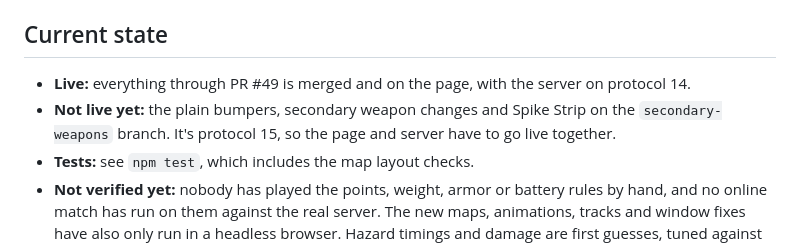
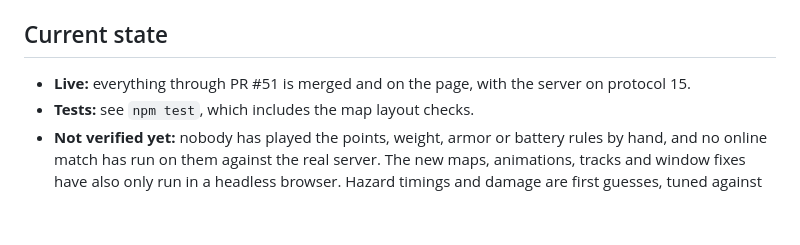
Before and after one commit to nparbs/scrap-riot, a Markdown page: docs/HANDOFF.md, the part around one of its changes. GitHub-like rendering; blank space fills up the shorter version.

Commit message:
Update the handoff now that PR #51 is live
Co-Authored-By: Claude Opus 5.5 <noreply@anthropic.com>

```diff
--- a/docs/HANDOFF.md
+++ b/docs/HANDOFF.md
@@ -14,8 +14,7 @@ If `git pull --ff-only origin main` fails with "Cannot fast-forward to multiple
 
 ## Current state
 
-- **Live:** everything through PR #49 is merged and on the page, with the server on protocol 14.
-- **Not live yet:** the plain bumpers, secondary weapon changes and Spike Strip on the `secondary-weapons` branch. It's protocol 15, so the page and server have to go live together.
+- **Live:** everything through PR #51 is merged and on the page, with the server on protocol 15.
 - **Tests:** see `npm test`, which includes the map layout checks.
 - **Not verified yet:** nobody has played the points, weight, armor or battery rules by hand, and no online match has run on them against the real server. The new maps, animations, tracks and window fixes have also only run in a headless browser. Hazard timings and damage are first guesses, tuned against bots only. An account already showing `null/3` hasn't been checked on the real database, only in tests. Nothing since the phone work has run on a real phone. That includes the thumb buttons, the face-off when a phone really rotates or goes full screen, the landscape lock and Add to Home Screen. The join banner and phone counts have only run against a mocked server, not a real queue.
 
```
Also changed, not shown: other parts of docs/HANDOFF.md (+1 -1 lines).
